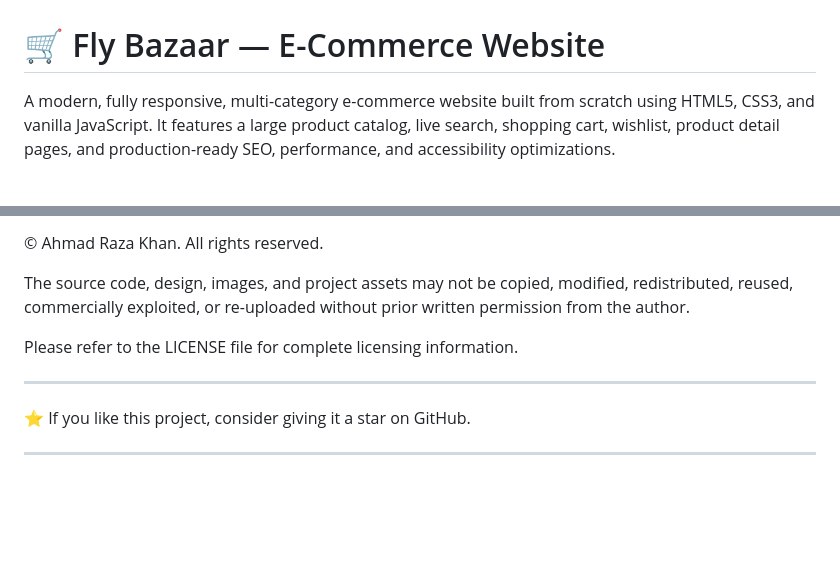
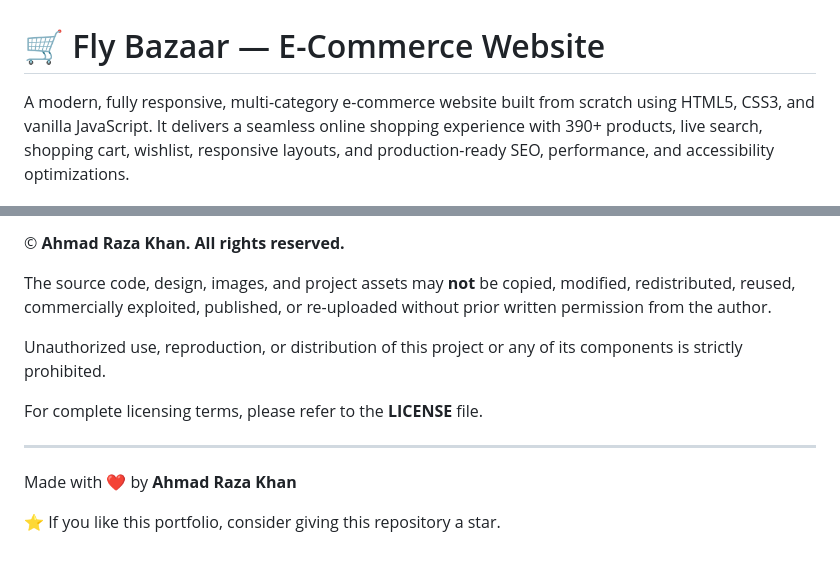
Before and after one commit to ahmad-raza-khan9121/fly-bazaar, a Markdown page: README.md, 2 parts joined by grey strips. Rendered like a GitHub page; blank space fills up the shorter version.

```diff
--- a/README.md
+++ b/README.md
@@ -2,7 +2,7 @@
 
 <p align="center">
 
-A modern, fully responsive, multi-category e-commerce website built from scratch using HTML5, CSS3, and vanilla JavaScript. It features a large product catalog, live search, shopping cart, wishlist, product detail pages, and production-ready SEO, performance, and accessibility optimizations.
+A modern, fully responsive, multi-category e-commerce website built from scratch using HTML5, CSS3, and vanilla JavaScript. It delivers a seamless online shopping experience with 390+ products, live search, shopping cart, wishlist, responsive layouts, and production-ready SEO, performance, and accessibility optimizations.
 
 </p>
 
@@ -280,12 +324,19 @@ This project is intended for portfolio and educational purposes.
 
-© Ahmad Raza Khan. All rights reserved.
+© **Ahmad Raza Khan. All rights reserved.**
 
-The source code, design, images, and project assets may not be copied, modified, redistributed, reused, commercially exploited, or re-uploaded without prior written permission from the author.
+The source code, design, images, and project assets may **not** be copied, modified, redistributed,
+reused, commercially exploited, published, or re-uploaded without prior written permission from the author.
 
-Please refer to the LICENSE file for complete licensing information.
+Unauthorized use, reproduction, or distribution of this project or any of its components is strictly prohibited.
+
+For complete licensing terms, please refer to the **LICENSE** file.
 
 ---
 
-⭐ If you like this project, consider giving it a star on GitHub.
+<p align="center">
 
----
+Made with ❤️ by <b>Ahmad Raza Khan</b>
+
+⭐ If you like this portfolio, consider giving this repository a star.
+
+</p>
```
Also changed, not shown: other parts of README.md (+115 -71 lines).
